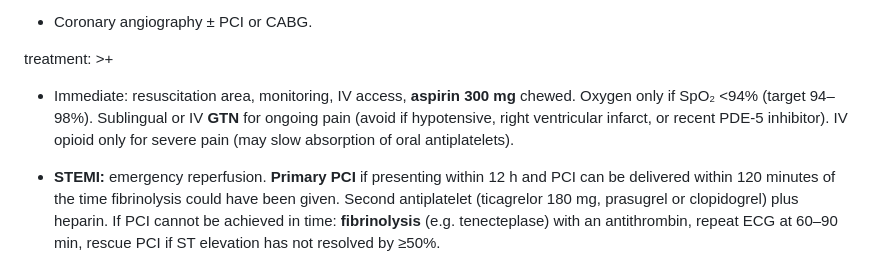
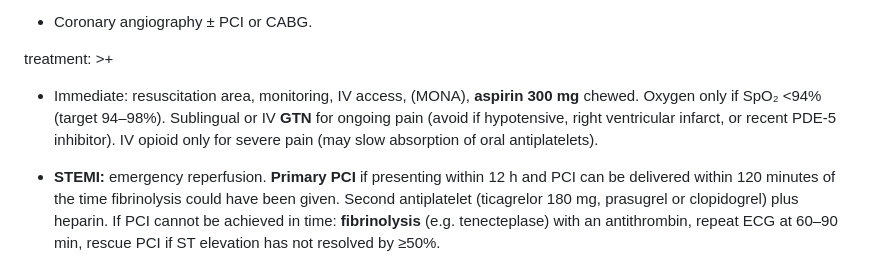
Before and after one commit to K0m0dude/K0m0mednotes, a Markdown page: content/notes/acute-coronary-syndrome.md, the part around the change. Rendered like a GitHub page.

Commit message:
Update content/notes/acute-coronary-syndrome.md (via Pages CMS)

```diff
--- a/content/notes/acute-coronary-syndrome.md
+++ b/content/notes/acute-coronary-syndrome.md
@@ -68,11 +68,11 @@ investigations: >+
   - Coronary angiography ± PCI or CABG.
 
 treatment: >+
-  - Immediate: resuscitation area, monitoring, IV access, **aspirin 300 mg**
-  chewed. Oxygen only if SpO₂ <94% (target 94–98%). Sublingual or IV **GTN** for
-  ongoing pain (avoid if hypotensive, right ventricular infarct, or recent PDE-5
-  inhibitor). IV opioid only for severe pain (may slow absorption of oral
-  antiplatelets).
+  - Immediate: resuscitation area, monitoring, IV access, (MONA), **aspirin 300
+  mg** chewed. Oxygen only if SpO₂ <94% (target 94–98%). Sublingual or IV
+  **GTN** for ongoing pain (avoid if hypotensive, right ventricular infarct, or
+  recent PDE-5 inhibitor). IV opioid only for severe pain (may slow absorption
+  of oral antiplatelets).
 
   - **STEMI:** emergency reperfusion. **Primary PCI** if presenting within 12 h
   and PCI can be delivered within 120 minutes of the time fibrinolysis could
```
